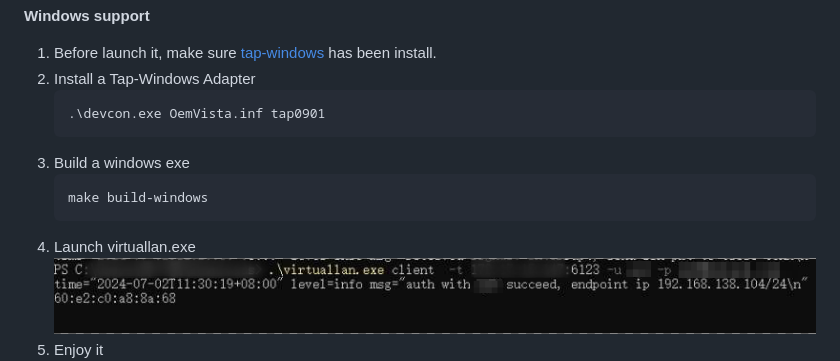
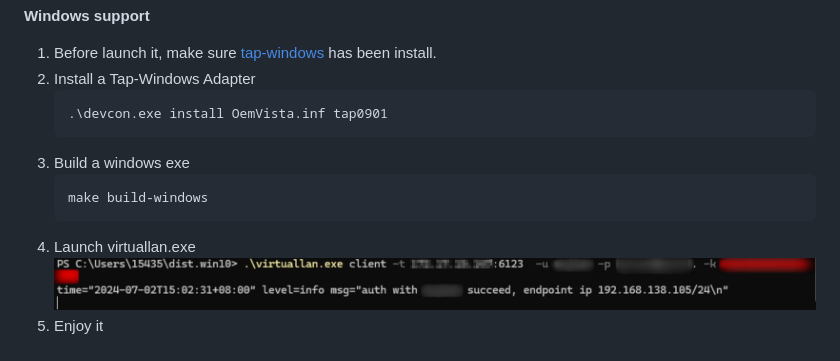
Before and after one commit to lucheng0127/virtuallan, a Markdown page: README.md, the part around the change. Drawn GitHub-style; pictures changed too: docs/statics/login.png.

Commit message:
Modify README about windows support

````diff
--- a/README.md
+++ b/README.md
@@ -39,7 +39,7 @@ make
 1. Before launch it, make sure [tap-windows](https://github.com/OpenVPN/tap-windows6) has been install.
 2. Install a Tap-Windows Adapter
    ```
-   .\devcon.exe OemVista.inf tap0901
+   .\devcon.exe install OemVista.inf tap0901
    ```
 3. Build a windows exe
    ```
````
